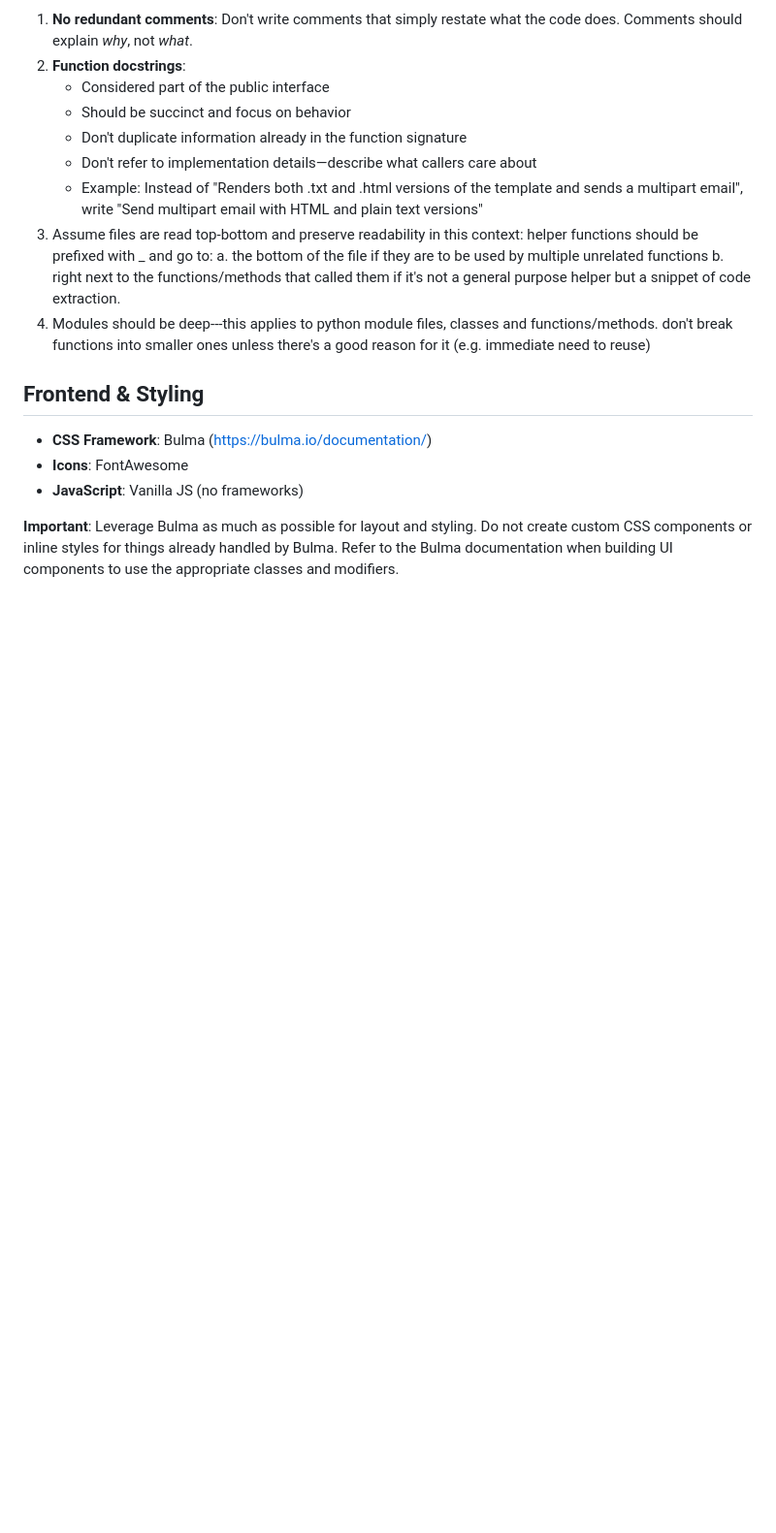
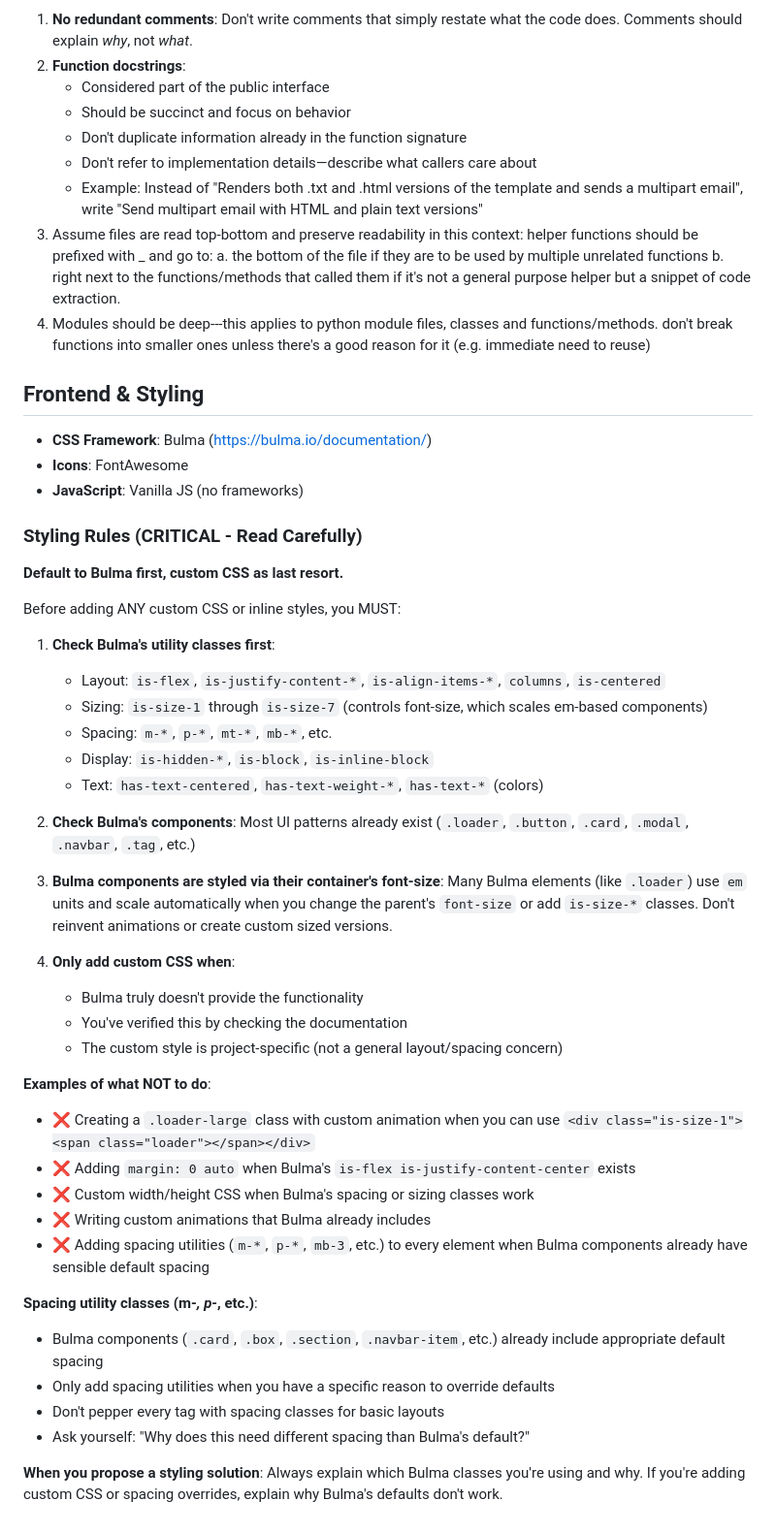
Before and after one commit to facundoolano/giralibros, a Markdown page: CLAUDE.md, the part around the change. Shown at 97% size. GitHub-like rendering; blank space fills up the shorter version.

Commit message:
improve styling rules

```diff
--- a/CLAUDE.md
+++ b/CLAUDE.md
@@ -85,4 +85,39 @@ When working with tests:
 - **Icons**: FontAwesome
 - **JavaScript**: Vanilla JS (no frameworks)
 
-**Important**: Leverage Bulma as much as possible for layout and styling. Do not create custom CSS components or inline styles for things already handled by Bulma. Refer to the Bulma documentation when building UI components to use the appropriate classes and modifiers.
+### Styling Rules (CRITICAL - Read Carefully)
+
+**Default to Bulma first, custom CSS as last resort.**
+
+Before adding ANY custom CSS or inline styles, you MUST:
+
+1. **Check Bulma's utility classes first**:
+   - Layout: `is-flex`, `is-justify-content-*`, `is-align-items-*`, `columns`, `is-centered`
+   - Sizing: `is-size-1` through `is-size-7` (controls font-size, which scales em-based components)
+   - Spacing: `m-*`, `p-*`, `mt-*`, `mb-*`, etc.
+   - Display: `is-hidden-*`, `is-block`, `is-inline-block`
+   - Text: `has-text-centered`, `has-text-weight-*`, `has-text-*` (colors)
+
+2. **Check Bulma's components**: Most UI patterns already exist (`.loader`, `.button`, `.card`, `.modal`, `.navbar`, `.tag`, etc.)
+
+3. **Bulma components are styled via their container's font-size**: Many Bulma elements (like `.loader`) use `em` units and scale automatically when you change the parent's `font-size` or add `is-size-*` classes. Don't reinvent animations or create custom sized versions.
+
+4. **Only add custom CSS when**:
+   - Bulma truly doesn't provide the functionality
+   - You've verified this by checking the documentation
+   - The custom style is project-specific (not a general layout/spacing concern)
+
+**Examples of what NOT to do**:
+- ❌ Creating a `.loader-large` class with custom animation when you can use `<div class="is-size-1"><span class="loader"></span></div>`
+- ❌ Adding `margin: 0 auto` when Bulma's `is-flex is-justify-content-center` exists
+- ❌ Custom width/height CSS when Bulma's spacing or sizing classes work
+- ❌ Writing custom animations that Bulma already includes
+- ❌ Adding spacing utilities (`m-*`, `p-*`, `mb-3`, etc.) to every element when Bulma components already have sensible default spacing
+
+**Spacing utility classes (m-*, p-*, etc.)**:
+- Bulma components (`.card`, `.box`, `.section`, `.navbar-item`, etc.) already include appropriate default spacing
+- Only add spacing utilities when you have a specific reason to override defaults
+- Don't pepper every tag with spacing classes for basic layouts
+- Ask yourself: "Why does this need different spacing than Bulma's default?"
+
+**When you propose a styling solution**: Always explain which Bulma classes you're using and why. If you're adding custom CSS or spacing overrides, explain why Bulma's defaults don't work.
```
